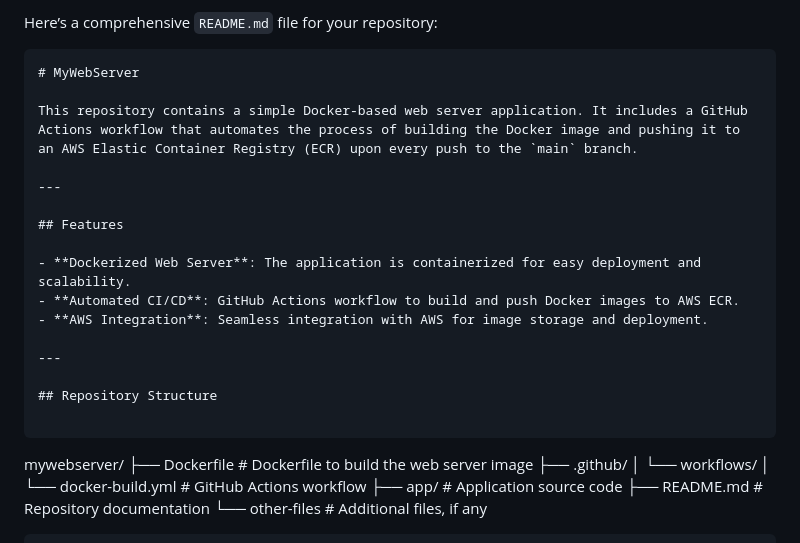
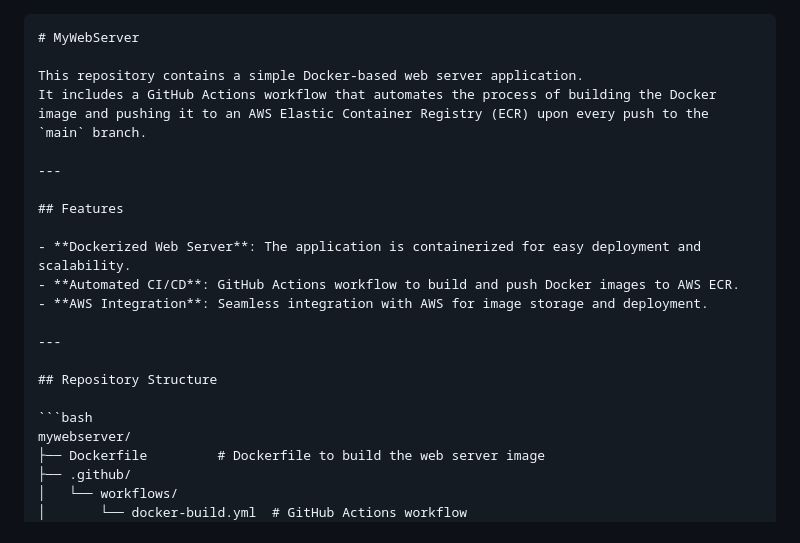
Before and after one commit to shahbazalam8/mywebserver, a Markdown page: README.md, the part around the change. GitHub-like rendering.

````diff
--- a/README.md
+++ b/README.md
@@ -1,9 +1,8 @@
-Here’s a comprehensive `README.md` file for your repository:
-
 ```markdown
 # MyWebServer
 
-This repository contains a simple Docker-based web server application. It includes a GitHub Actions workflow that automates the process of building the Docker image and pushing it to an AWS Elastic Container Registry (ECR) upon every push to the `main` branch.
+This repository contains a simple Docker-based web server application.
+It includes a GitHub Actions workflow that automates the process of building the Docker image and pushing it to an AWS Elastic Container Registry (ECR) upon every push to the `main` branch.
 
 ---
 
@@ -17,7 +16,7 @@ This repository contains a simple Docker-based web server application. It includ
 
 ## Repository Structure
 
-```
+```bash
 mywebserver/
 ├── Dockerfile         # Dockerfile to build the web server image
 ├── .github/
````
